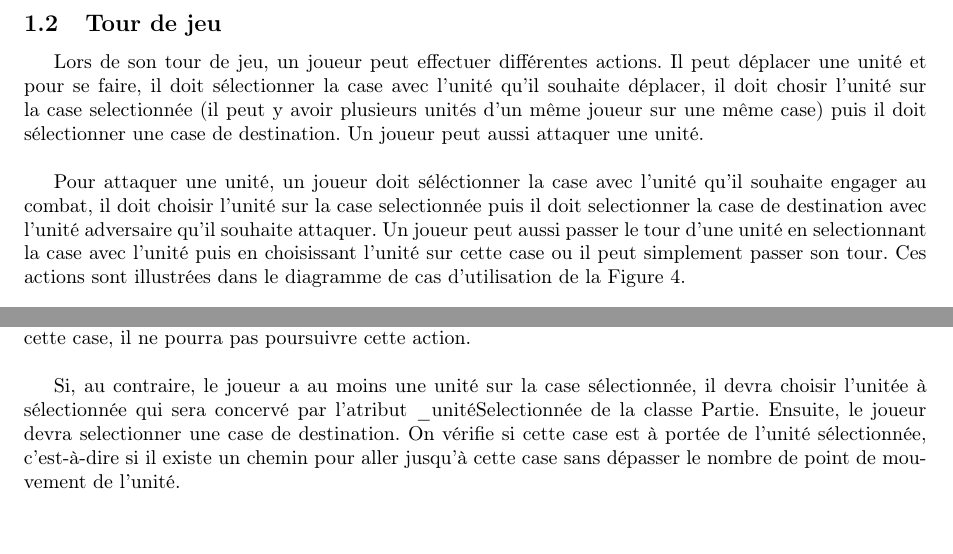
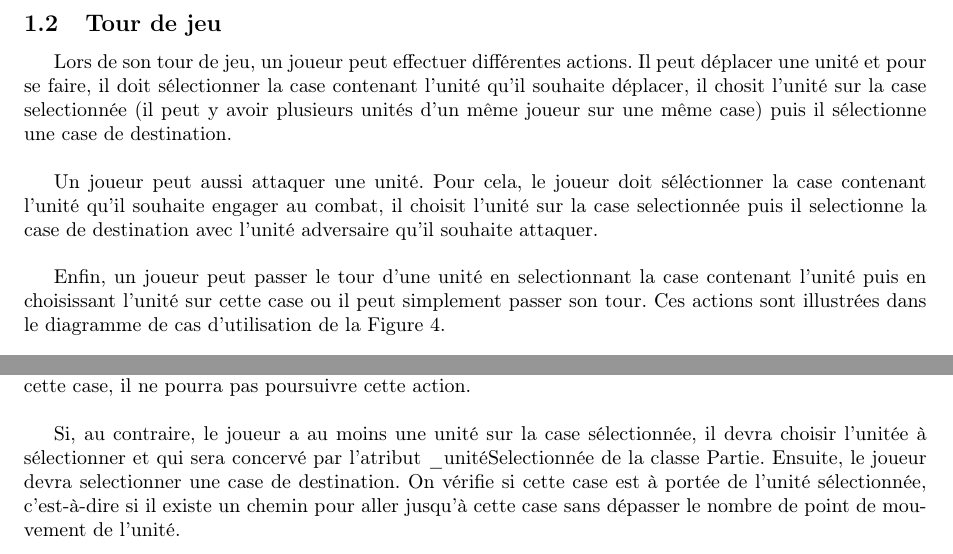
Before and after one commit to btravers/SmallWorld, a LaTeX document (Rapport de conception/rapport.tex): two parts of pages 5 and 11 of 16, joined at a grey line, cut so that both start at the same text, the shorter picture padded with empty space. Compiled offline with pdfLaTeX.

Commit message:
corrections de fautes

```diff
--- a/Rapport de conception/rapport.tex
+++ b/Rapport de conception/rapport.tex
@@ -64,9 +64,11 @@ Avant de pouvoir jouer, il faut créer la partie. Pour cela, le joueur A choisit
 
 \subsection{Tour de jeu}
 
-Lors de son tour de jeu, un joueur peut effectuer différentes actions. Il peut déplacer une unité et pour se faire, il doit sélectionner la case avec l'unité qu'il souhaite déplacer, il doit chosir l'unité sur la case selectionnée (il peut y avoir plusieurs unités d'un même joueur sur une même case) puis il doit sélectionner une case de destination. Un joueur peut aussi attaquer une unité. \\
+Lors de son tour de jeu, un joueur peut effectuer différentes actions. Il peut déplacer une unité et pour se faire, il doit sélectionner la case contenant l'unité qu'il souhaite déplacer, il chosit l'unité sur la case selectionnée (il peut y avoir plusieurs unités d'un même joueur sur une même case) puis il sélectionne une case de destination. \\
 
-Pour attaquer une unité, un joueur doit séléctionner la case avec l'unité qu'il souhaite engager au combat, il doit choisir l'unité sur la case selectionnée puis il doit selectionner la case de destination avec l'unité adversaire qu'il souhaite attaquer. Un joueur peut aussi passer le tour d'une unité en selectionnant la case avec l'unité puis en choisissant l'unité sur cette case ou il peut simplement passer son tour. Ces actions sont illustrées dans le diagramme de cas d'utilisation de la Figure \ref{fig:tour_usecase}.
+Un joueur peut aussi attaquer une unité. Pour cela, le joueur doit séléctionner la case contenant l'unité qu'il souhaite engager au combat, il choisit l'unité sur la case selectionnée puis il selectionne la case de destination avec l'unité adversaire qu'il souhaite attaquer. \\
+
+Enfin, un joueur peut passer le tour d'une unité en selectionnant la case contenant l'unité puis en choisissant l'unité sur cette case ou il peut simplement passer son tour. Ces actions sont illustrées dans le diagramme de cas d'utilisation de la Figure \ref{fig:tour_usecase}.
 
 \begin{figure}[H]
 \centering
@@ -161,7 +163,7 @@ Puis lors du montage de la partie, trois cas vont se présenter : il faut créer
 
 En annexe \ref{app:tour}, on retrouve le diagramme de séquence modélisant le déplacement ou le lancement d'un combat d'une unité. Pour commencer, le joueur selectionne une case. Si ce joueur n'a pas d'unité sur cette case, il ne pourra pas poursuivre cette action.\\
 
-Si, au contraire, le joueur a au moins une unité sur la case sélectionnée, il devra choisir l'unitée à sélectionnée qui sera concervé par l'atribut \_unitéSelectionnée de la classe Partie. Ensuite, le joueur devra selectionner une case de destination. On vérifie si cette case est à portée de l'unité sélectionnée, c'est-à-dire si il existe un chemin pour aller jusqu'à cette case sans dépasser le nombre de point de mouvement de l'unité.\\
+Si, au contraire, le joueur a au moins une unité sur la case sélectionnée, il devra choisir l'unitée à sélectionner et qui sera concervé par l'atribut \_unitéSelectionnée de la classe Partie. Ensuite, le joueur devra selectionner une case de destination. On vérifie si cette case est à portée de l'unité sélectionnée, c'est-à-dire si il existe un chemin pour aller jusqu'à cette case sans dépasser le nombre de point de mouvement de l'unité.\\
 
  Ensuite, soit la case de destination sélectionnée n'a pas d'unités ennemies et l'unité sélectionnée va se déplacer sur cette case, soit il y a au moins une unité ennemie et l'unité sélectionnée attaque la meilleure unitée ennemie présente sur la case.
 
```
Also changed, not shown: Rapport de conception/rapport.pdf, Rapport de conception/rapport.tex (8 more changed lines), 2 other files.
